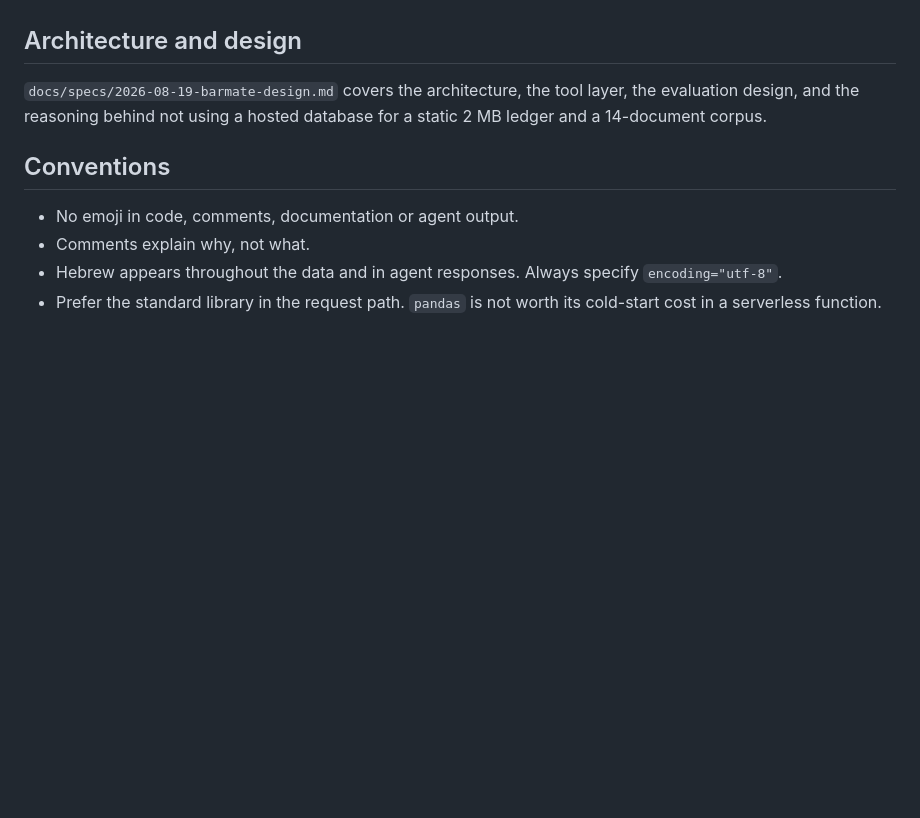
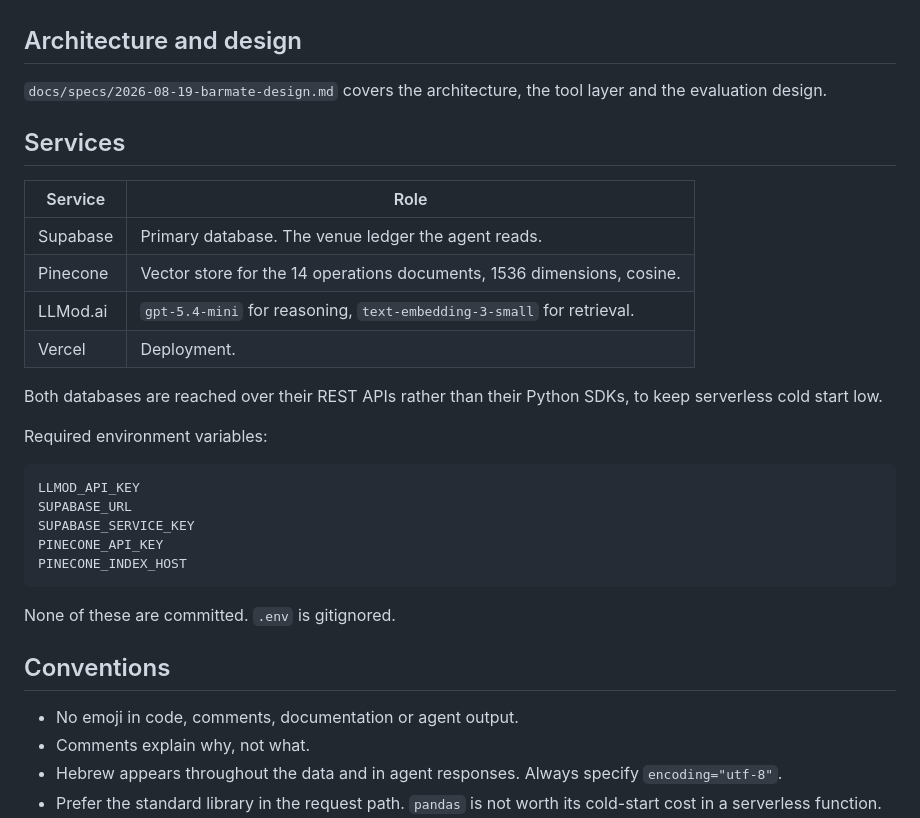
Before and after one commit to GuyDukas/barmate, a Markdown page: README.md, the part around the change. Rendered like a GitHub page; blank space fills up the shorter version.

````diff
--- a/README.md
+++ b/README.md
@@ -127,8 +127,31 @@ expected and handled.
 ## Architecture and design
 
 `docs/specs/2026-08-19-barmate-design.md` covers the architecture, the tool
-layer, the evaluation design, and the reasoning behind not using a hosted
-database for a static 2 MB ledger and a 14-document corpus.
+layer and the evaluation design.
+
+## Services
+
+| Service | Role |
+|---|---|
+| Supabase | Primary database. The venue ledger the agent reads. |
+| Pinecone | Vector store for the 14 operations documents, 1536 dimensions, cosine. |
+| LLMod.ai | `gpt-5.4-mini` for reasoning, `text-embedding-3-small` for retrieval. |
+| Vercel | Deployment. |
+
+Both databases are reached over their REST APIs rather than their Python SDKs,
+to keep serverless cold start low.
+
+Required environment variables:
+
+```
+LLMOD_API_KEY
+SUPABASE_URL
+SUPABASE_SERVICE_KEY
+PINECONE_API_KEY
+PINECONE_INDEX_HOST
+```
+
+None of these are committed. `.env` is gitignored.
 
 ## Conventions
 
````
Also changed, not shown: docs/specs/2026-08-19-barmate-design.md (+36 -21 lines).
